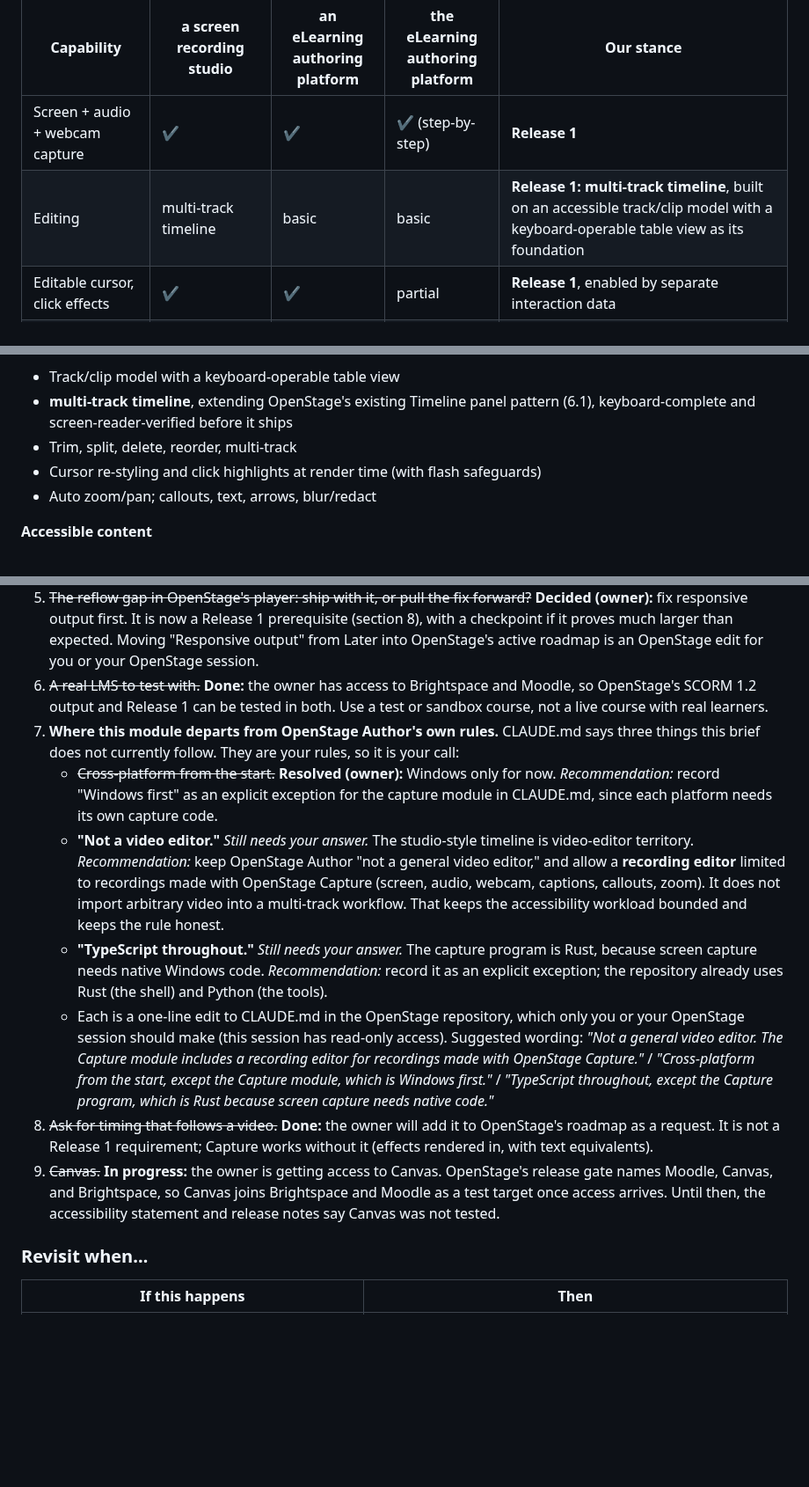
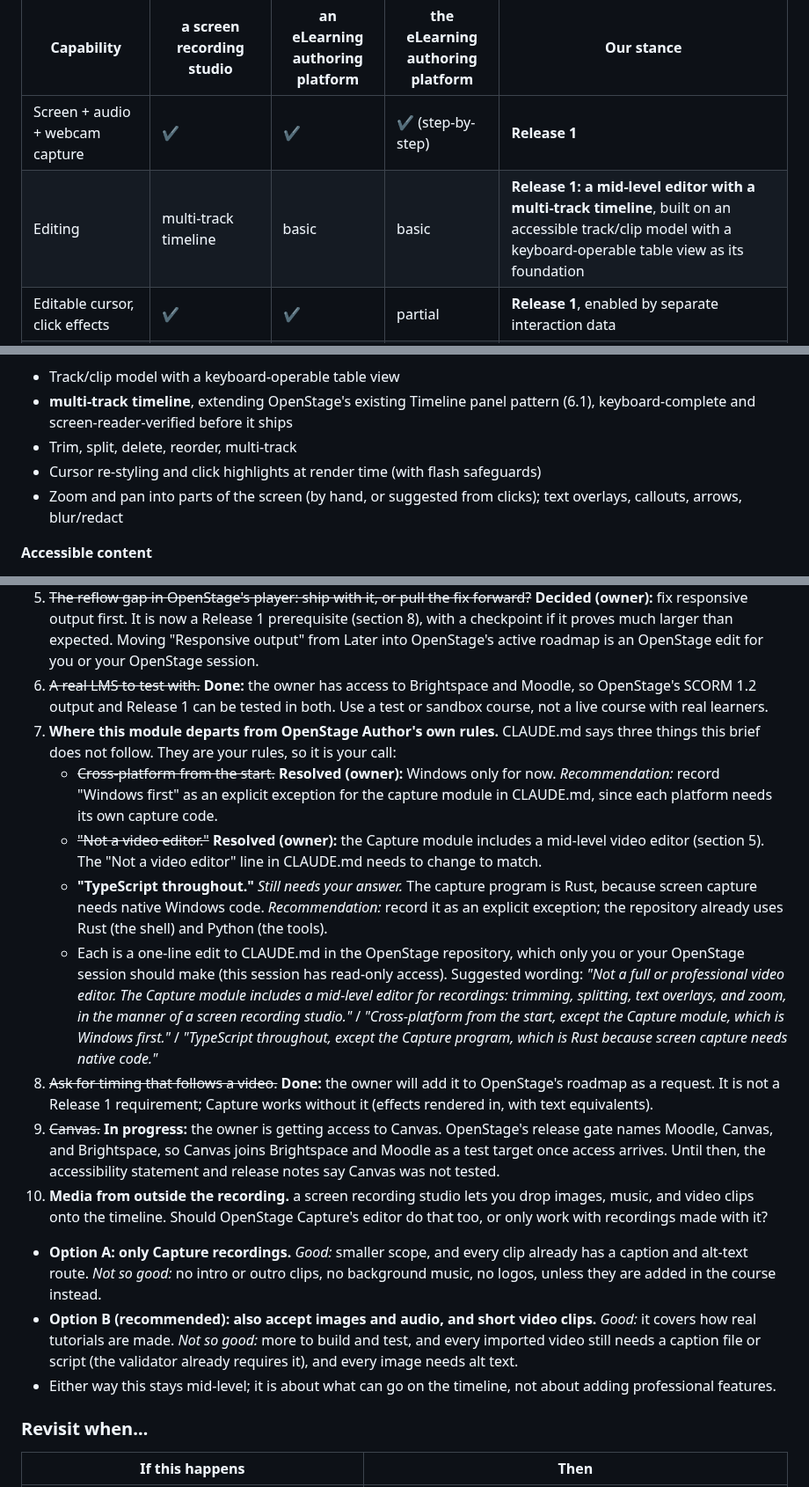
Before and after one commit to jasonswrench-beep/claude-test, a Markdown page: docs/product-brief.md, 3 parts joined by grey strips. Shown at 88% size. Drawn GitHub-style; blank space fills up the shorter version.

```diff
--- a/docs/product-brief.md
+++ b/docs/product-brief.md
@@ -75,7 +75,7 @@ Three ideas drive the design:
 | Capability | a screen recording studio | an eLearning authoring platform | the eLearning authoring platform | Our stance |
 |---|---|---|---|---|
 | Screen + audio + webcam capture | ✔ | ✔ | ✔ (step-by-step) | **Release 1** |
-| Editing | multi-track timeline | basic | basic | **Release 1: multi-track timeline**, built on an accessible track/clip model with a keyboard-operable table view as its foundation |
+| Editing | multi-track timeline | basic | basic | **Release 1: a mid-level editor with a multi-track timeline**, built on an accessible track/clip model with a keyboard-operable table view as its foundation |
 | Editable cursor, click effects | ✔ | ✔ | partial | **Release 1**, enabled by separate interaction data |
 | Auto zoom/pan | ✔ (SmartFocus) | ✔ | no | **Release 1** |
 | Callouts, annotations, shapes | ✔ | ✔ | ✔ | **Release 1.** In slide-per-step content they are ordinary OpenStage objects (real text, timed with appear/disappear). Inside a video they are rendered into the MP4, with text equivalents alongside (9.3) |
@@ -247,7 +265,7 @@ Not prerequisites: timing that follows a video (a roadmap request only, open ite
 - **multi-track timeline**, extending OpenStage's existing Timeline panel pattern (6.1), keyboard-complete and screen-reader-verified before it ships
 - Trim, split, delete, reorder, multi-track
 - Cursor re-styling and click highlights at render time (with flash safeguards)
-- Auto zoom/pan; callouts, text, arrows, blur/redact
+- Zoom and pan into parts of the screen (by hand, or suggested from clicks); text overlays, callouts, arrows, blur/redact
 
 **Accessible content**
 - Captions from the narration script, and WebVTT/SRT import and export
@@ -430,13 +448,17 @@ Read by the author of this brief from `jasonswrench-beep/openstage-author` (read
 4. **Trademark and search check on the names** ("OpenStage" and "OpenStage Capture") before they go public (section 13).
 5. ~~The reflow gap in OpenStage's player: ship with it, or pull the fix forward?~~ **Decided (owner):** fix responsive output first. It is now a Release 1 prerequisite (section 8), with a checkpoint if it proves much larger than expected. Moving "Responsive output" from Later into OpenStage's active roadmap is an OpenStage edit for you or your OpenStage session.
 6. ~~A real LMS to test with.~~ **Done:** the owner has access to Brightspace and Moodle, so OpenStage's SCORM 1.2 output and Release 1 can be tested in both. Use a test or sandbox course, not a live course with real learners.
-7. **Where this module departs from OpenStage Author's own rules.** CLAUDE.md says three things this brief does not currently follow. They are your rules, so it is your call:
+7. **Where this module departs from OpenStage Author's own rules.** CLAUDE.md says three things this brief does not follow. They are your rules, so it is your call:
    - ~~Cross-platform from the start.~~ **Resolved (owner):** Windows only for now. *Recommendation:* record "Windows first" as an explicit exception for the capture module in CLAUDE.md, since each platform needs its own capture code.
-   - **"Not a video editor."** *Still needs your answer.* The studio-style timeline is video-editor territory. *Recommendation:* keep OpenStage Author "not a general video editor," and allow a **recording editor** limited to recordings made with OpenStage Capture (screen, audio, webcam, captions, callouts, zoom). It does not import arbitrary video into a multi-track workflow. That keeps the accessibility workload bounded and keeps the rule honest.
+   - ~~"Not a video editor."~~ **Resolved (owner):** the Capture module includes a mid-level video editor (section 5). The "Not a video editor" line in CLAUDE.md needs to change to match.
    - **"TypeScript throughout."** *Still needs your answer.* The capture program is Rust, because screen capture needs native Windows code. *Recommendation:* record it as an explicit exception; the repository already uses Rust (the shell) and Python (the tools).
-   - Each is a one-line edit to CLAUDE.md in the OpenStage repository, which only you or your OpenStage session should make (this session has read-only access). Suggested wording: *"Not a general video editor. The Capture module includes a recording editor for recordings made with OpenStage Capture."* / *"Cross-platform from the start, except the Capture module, which is Windows first."* / *"TypeScript throughout, except the Capture program, which is Rust because screen capture needs native code."*
+   - Each is a one-line edit to CLAUDE.md in the OpenStage repository, which only you or your OpenStage session should make (this session has read-only access). Suggested wording: *"Not a full or professional video editor. The Capture module includes a mid-level editor for recordings: trimming, splitting, text overlays, and zoom, in the manner of a screen recording studio."* / *"Cross-platform from the start, except the Capture module, which is Windows first."* / *"TypeScript throughout, except the Capture program, which is Rust because screen capture needs native code."*
 8. ~~Ask for timing that follows a video.~~ **Done:** the owner will add it to OpenStage's roadmap as a request. It is not a Release 1 requirement; Capture works without it (effects rendered in, with text equivalents).
 9. ~~Canvas.~~ **In progress:** the owner is getting access to Canvas. OpenStage's release gate names Moodle, Canvas, and Brightspace, so Canvas joins Brightspace and Moodle as a test target once access arrives. Until then, the accessibility statement and release notes say Canvas was not tested.
+10. **Media from outside the recording.** a screen recording studio lets you drop images, music, and video clips onto the timeline. Should OpenStage Capture's editor do that too, or only work with recordings made with it?
+   - **Option A: only Capture recordings.** *Good:* smaller scope, and every clip already has a caption and alt-text route. *Not so good:* no intro or outro clips, no background music, no logos, unless they are added in the course instead.
+   - **Option B (recommended): also accept images and audio, and short video clips.** *Good:* it covers how real tutorials are made. *Not so good:* more to build and test, and every imported video still needs a caption file or script (the validator already requires it), and every image needs alt text.
+   - Either way this stays mid-level; it is about what can go on the timeline, not about adding professional features.
 
 ### Revisit when…
 
```
Also changed, not shown: other parts of docs/product-brief.md (+23 -5 lines).
